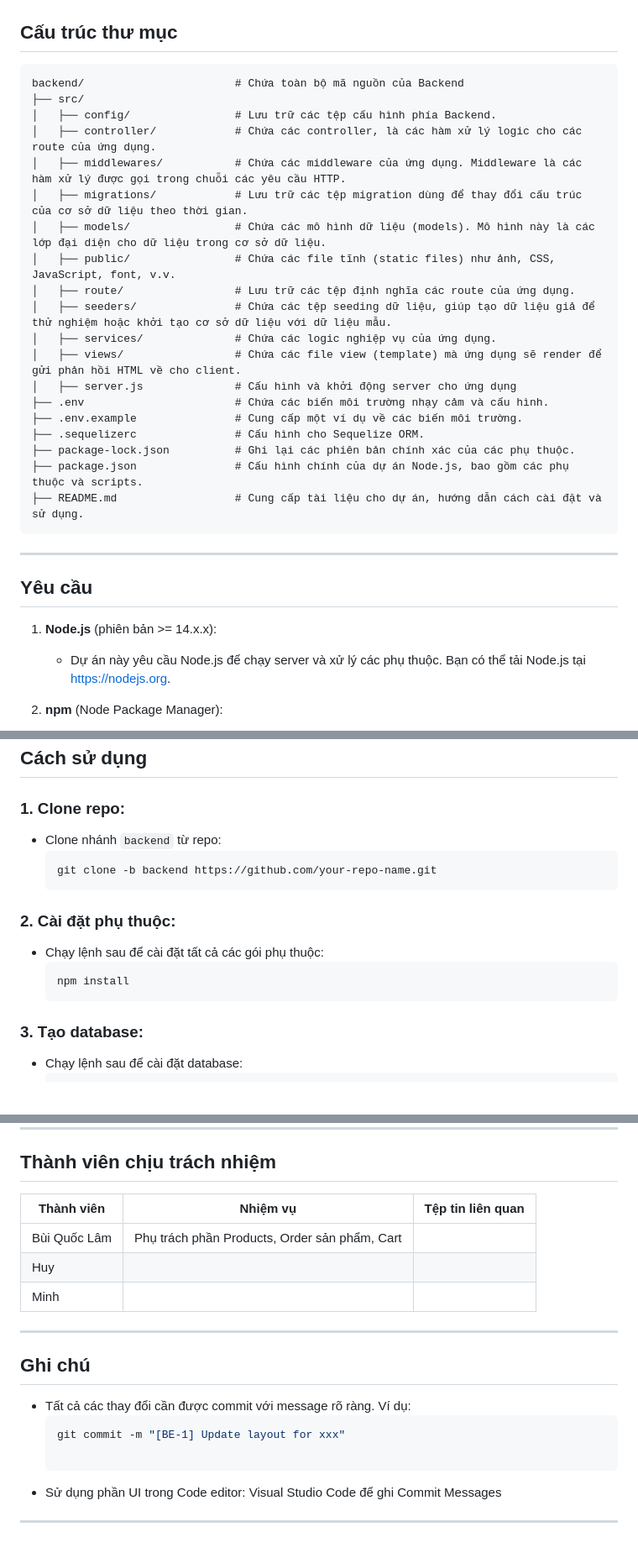
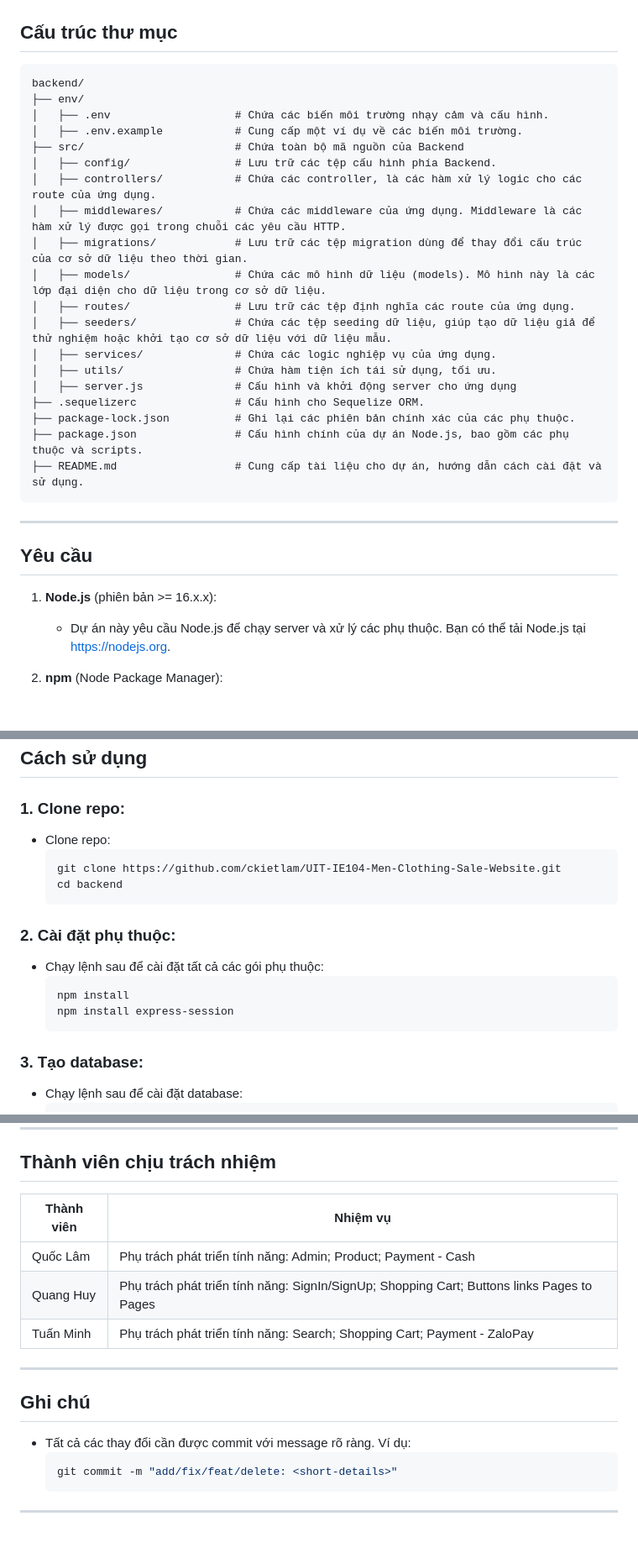
Before and after one commit to ckietlam/UIT-IE104-Men-Clothing-Sale-Website, a Markdown page: backend/README.md, 3 parts joined by grey strips. Shown at 84% size. Drawn GitHub-style; blank space fills up the shorter version.

````diff
--- a/backend/README.md
+++ b/backend/README.md
@@ -5,21 +5,21 @@ Tạo các chức năng cần thiết cho một website bán đồ nam.
 ---
 ## **Cấu trúc thư mục**
 ```plaintext
-backend/                       # Chứa toàn bộ mã nguồn của Backend
-├── src/
+backend/
+├── env/
+│   ├── .env                   # Chứa các biến môi trường nhạy cảm và cấu hình.
+│   ├── .env.example           # Cung cấp một ví dụ về các biến môi trường.
+├── src/                       # Chứa toàn bộ mã nguồn của Backend
 │   ├── config/                # Lưu trữ các tệp cấu hình phía Backend.
-│   ├── controller/            # Chứa các controller, là các hàm xử lý logic cho các route của ứng dụng.
+│   ├── controllers/           # Chứa các controller, là các hàm xử lý logic cho các route của ứng dụng.
 │   ├── middlewares/           # Chứa các middleware của ứng dụng. Middleware là các hàm xử lý được gọi trong chuỗi các yêu cầu HTTP.
 │   ├── migrations/            # Lưu trữ các tệp migration dùng để thay đổi cấu trúc của cơ sở dữ liệu theo thời gian.
 │   ├── models/                # Chứa các mô hình dữ liệu (models). Mô hình này là các lớp đại diện cho dữ liệu trong cơ sở dữ liệu.
-│   ├── public/                # Chứa các file tĩnh (static files) như ảnh, CSS, JavaScript, font, v.v.
-│   ├── route/                 # Lưu trữ các tệp định nghĩa các route của ứng dụng.
+│   ├── routes/                # Lưu trữ các tệp định nghĩa các route của ứng dụng.
 │   ├── seeders/               # Chứa các tệp seeding dữ liệu, giúp tạo dữ liệu giả để thử nghiệm hoặc khởi tạo cơ sở dữ liệu với dữ liệu mẫu.
 │   ├── services/              # Chứa các logic nghiệp vụ của ứng dụng.
-│   ├── views/                 # Chứa các file view (template) mà ứng dụng sẽ render để gửi phản hồi HTML về cho client.
+│   ├── utils/                 # Chứa hàm tiện ích tái sử dụng, tối ưu.
 │   ├── server.js              # Cấu hình và khởi động server cho ứng dụng
-├── .env                       # Chứa các biến môi trường nhạy cảm và cấu hình.
-├── .env.example               # Cung cấp một ví dụ về các biến môi trường.
 ├── .sequelizerc               # Cấu hình cho Sequelize ORM.
 ├── package-lock.json          # Ghi lại các phiên bản chính xác của các phụ thuộc.
 ├── package.json               # Cấu hình chính của dự án Node.js, bao gồm các phụ thuộc và scripts.
@@ -28,7 +28,7 @@ backend/                       # Chứa toàn bộ mã nguồn của Backend
 ---
 
 ## **Yêu cầu**
-1. **Node.js** (phiên bản >= 14.x.x):
+1. **Node.js** (phiên bản >= 16.x.x):
    - Dự án này yêu cầu Node.js để chạy server và xử lý các phụ thuộc. Bạn có thể tải Node.js tại [https://nodejs.org](https://nodejs.org).
 
 2. **npm** (Node Package Manager):
@@ -55,15 +55,17 @@ backend/                       # Chứa toàn bộ mã nguồn của Backend
 
 ## **Cách sử dụng**
 ### 1. **Clone repo**:
-   - Clone nhánh `backend` từ repo:
+   - Clone repo:
      ```bash
-     git clone -b backend https://github.com/your-repo-name.git
+     git clone https://github.com/ckietlam/UIT-IE104-Men-Clothing-Sale-Website.git
+     cd backend
      ```
 
 ### 2. **Cài đặt phụ thuộc**:
    - Chạy lệnh sau để cài đặt tất cả các gói phụ thuộc:
      ```bash
      npm install
+     npm install express-session
      ```
 ### 3. **Tạo database**:
    - Chạy lệnh sau để cài đặt database:
@@ -101,20 +103,18 @@ backend/                       # Chứa toàn bộ mã nguồn của Backend
 ---
 
 ## **Thành viên chịu trách nhiệm**
-| **Thành viên** | **Nhiệm vụ**              | **Tệp tin liên quan**         |
-|-----------------|---------------------------|--------------------------------|
-| Bùi Quốc Lâm           | Phụ trách phần Products, Order sản phẩm, Cart |         |
-| Huy           |                     |   |
-| Minh  |  |  |
+
+| **Thành viên** | **Nhiệm vụ**              |
+|-----------------|---------------------------|
+| Quốc Lâm           | Phụ trách phát triển tính năng: Admin; Product; Payment - Cash  |
+| Quang Huy           | Phụ trách phát triển tính năng: SignIn/SignUp; Shopping Cart; Buttons links Pages to Pages |
+| Tuấn Minh  | Phụ trách phát triển tính năng: Search; Shopping Cart; Payment - ZaloPay  |
 
 ---
 
 ## **Ghi chú**
 - Tất cả các thay đổi cần được commit với message rõ ràng. Ví dụ:
   ```bash
-  git commit -m "[BE-1] Update layout for xxx"
-
-- Sử dụng phần UI trong Code editor: Visual Studio Code để ghi Commit Messages
-
-
+  git commit -m "add/fix/feat/delete: <short-details>"
+  ```
 ---
````
Also changed, not shown: frontend/README.md (+90 -59 lines).
